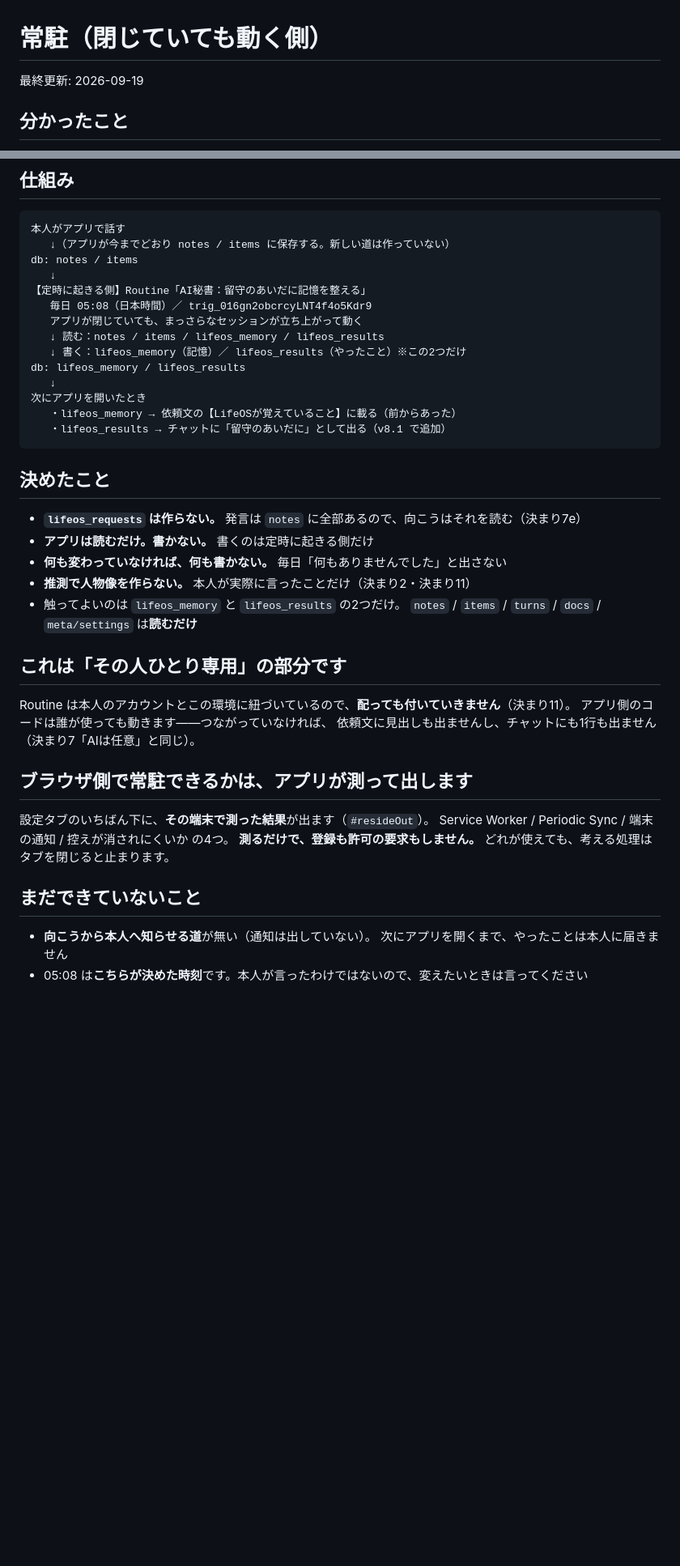
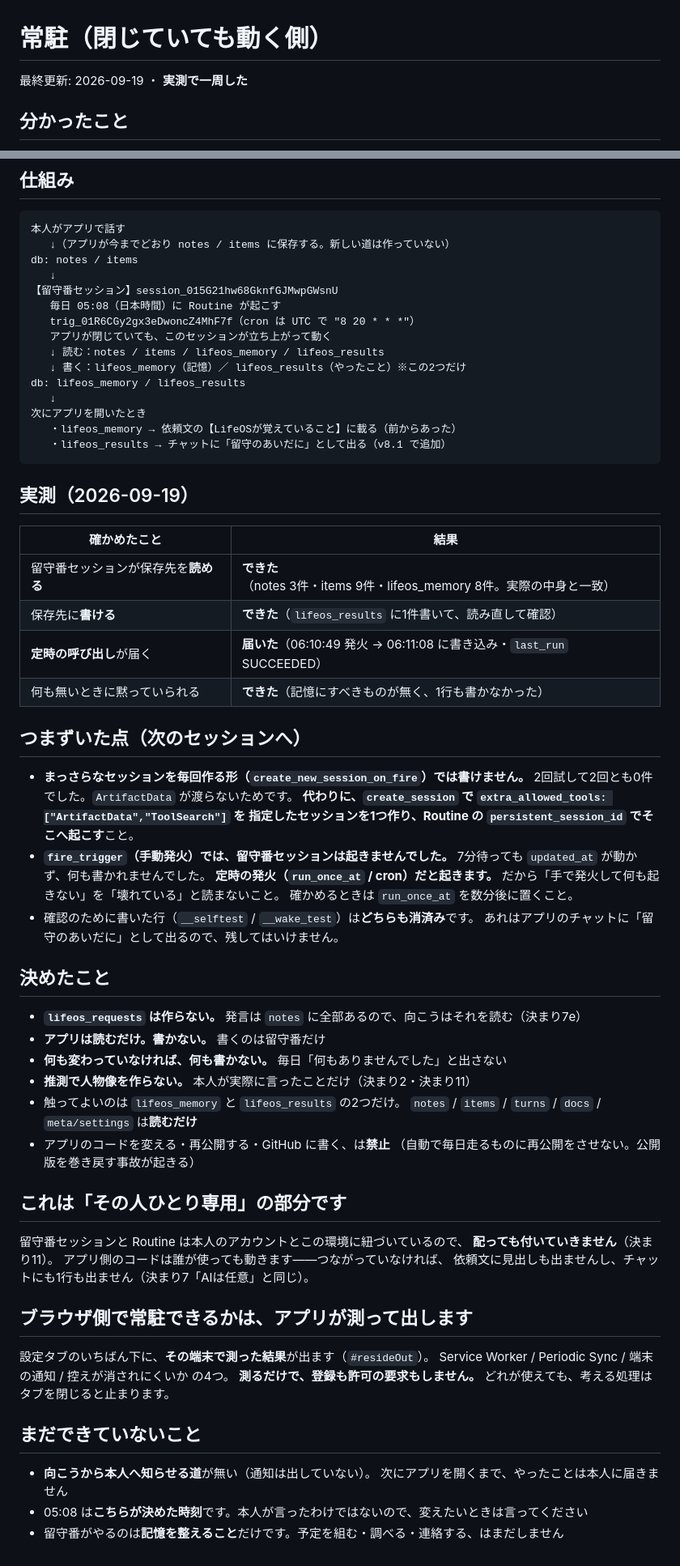
Before and after one commit to hayayumaipi-star/personal-ai, a Markdown page: lifeos/常駐.md, 2 parts joined by grey strips. Shown at 81% size. Rendered like a GitHub page; blank space fills up the shorter version.

Commit message:
留守番が定時に起きて保存先に書けることを、実測で確かめた
一周した：定時の呼び出し（06:10:49）→ 留守番セッションが起きる →
lifeos_results に書き込み（06:11:08）→ 読み直して確認。last_run は SUCCEEDED。

つまずいた点も残した：
- まっさらなセッションを毎回作る形では ArtifactData が渡らず、2回とも0件だった。
  create_session で extra_allowed_tools を指定したセッションへ persistent_session_id
  で起こす形にすると書ける
- fire_trigger（手動発火）では留守番は起きない。定時発火だと起きる。
  手動で何も起きないことを「壊れている」と読まないこと

確認用に書いた __selftest / __wake_test は両方とも消した（チャットに出るため）。

Co-Authored-By: Claude Opus 5 <noreply@anthropic.com>
Claude-Session: https://claude.ai/code/session_01SnSSrZRAim2qRP9KTHk4C2

````diff
--- a/lifeos/常駐.md
+++ b/lifeos/常駐.md
@@ -1,6 +1,6 @@
 # 常駐（閉じていても動く側）
 
-最終更新: 2026-09-19
+最終更新: 2026-09-19 ・ **実測で一周した**
 
 ## 分かったこと
 
@@ -19,9 +19,10 @@
    ↓（アプリが今までどおり notes / items に保存する。新しい道は作っていない）
 db: notes / items
    ↓
-【定時に起きる側】Routine「AI秘書：留守のあいだに記憶を整える」
-   毎日 05:08（日本時間）／ trig_016gn2obcrcyLNT4f4o5Kdr9
-   アプリが閉じていても、まっさらなセッションが立ち上がって動く
+【留守番セッション】session_015G21hw68GknfGJMwpGWsnU
+   毎日 05:08（日本時間）に Routine が起こす
+   trig_01R6CGy2gx3eDwoncZ4MhF7f（cron は UTC で "8 20 * * *"）
+   アプリが閉じていても、このセッションが立ち上がって動く
    ↓ 読む：notes / items / lifeos_memory / lifeos_results
    ↓ 書く：lifeos_memory（記憶）／ lifeos_results（やったこと）※この2つだけ
 db: lifeos_memory / lifeos_results
@@ -31,18 +32,44 @@ db: lifeos_memory / lifeos_results
    ・lifeos_results → チャットに「留守のあいだに」として出る（v8.1 で追加）
 ```
 
+## 実測（2026-09-19）
+
+| 確かめたこと | 結果 |
+|---|---|
+| 留守番セッションが保存先を**読める** | **できた**（notes 3件・items 9件・lifeos_memory 8件。実際の中身と一致） |
+| 保存先に**書ける** | **できた**（`lifeos_results` に1件書いて、読み直して確認） |
+| **定時の呼び出し**が届く | **届いた**（06:10:49 発火 → 06:11:08 に書き込み・`last_run` SUCCEEDED） |
+| 何も無いときに黙っていられる | **できた**（記憶にすべきものが無く、1行も書かなかった） |
+
+## つまずいた点（次のセッションへ）
+
+- **まっさらなセッションを毎回作る形（`create_new_session_on_fire`）では書けません。**
+  2回試して2回とも0件でした。`ArtifactData` が渡らないためです。
+  **代わりに、`create_session` で `extra_allowed_tools: ["ArtifactData","ToolSearch"]` を
+  指定したセッションを1つ作り、Routine の `persistent_session_id` でそこへ起こす**こと。
+- **`fire_trigger`（手動発火）では、留守番セッションは起きませんでした。**
+  7分待っても `updated_at` が動かず、何も書かれませんでした。
+  **定時の発火（`run_once_at` / cron）だと起きます。**
+  だから「手で発火して何も起きない」を「壊れている」と読まないこと。
+  確かめるときは `run_once_at` を数分後に置くこと。
+- 確認のために書いた行（`__selftest` / `__wake_test`）は**どちらも消済み**です。
+  あれはアプリのチャットに「留守のあいだに」として出るので、残してはいけません。
+
 ## 決めたこと
 
 - **`lifeos_requests` は作らない。** 発言は `notes` に全部あるので、向こうはそれを読む（決まり7e）
-- **アプリは読むだけ。書かない。** 書くのは定時に起きる側だけ
+- **アプリは読むだけ。書かない。** 書くのは留守番だけ
 - **何も変わっていなければ、何も書かない。** 毎日「何もありませんでした」と出さない
 - **推測で人物像を作らない。** 本人が実際に言ったことだけ（決まり2・決まり11）
 - 触ってよいのは `lifeos_memory` と `lifeos_results` の2つだけ。
   `notes` / `items` / `turns` / `docs` / `meta/settings` は**読むだけ**
+- アプリのコードを変える・再公開する・GitHub に書く、は**禁止**
+  （自動で毎日走るものに再公開をさせない。公開版を巻き戻す事故が起きる）
 
 ## これは「その人ひとり専用」の部分です
 
-Routine は本人のアカウントとこの環境に紐づいているので、**配っても付いていきません**（決まり11）。
+留守番セッションと Routine は本人のアカウントとこの環境に紐づいているので、
+**配っても付いていきません**（決まり11）。
 アプリ側のコードは誰が使っても動きます——つながっていなければ、
 依頼文に見出しも出ませんし、チャットにも1行も出ません（決まり7「AIは任意」と同じ）。
 
@@ -58,3 +85,4 @@ Service Worker / Periodic Sync / 端末の通知 / 控えが消されにくい
 - **向こうから本人へ知らせる道**が無い（通知は出していない）。
   次にアプリを開くまで、やったことは本人に届きません
 - 05:08 は**こちらが決めた時刻**です。本人が言ったわけではないので、変えたいときは言ってください
+- 留守番がやるのは**記憶を整えること**だけです。予定を組む・調べる・連絡する、はまだしません
````
